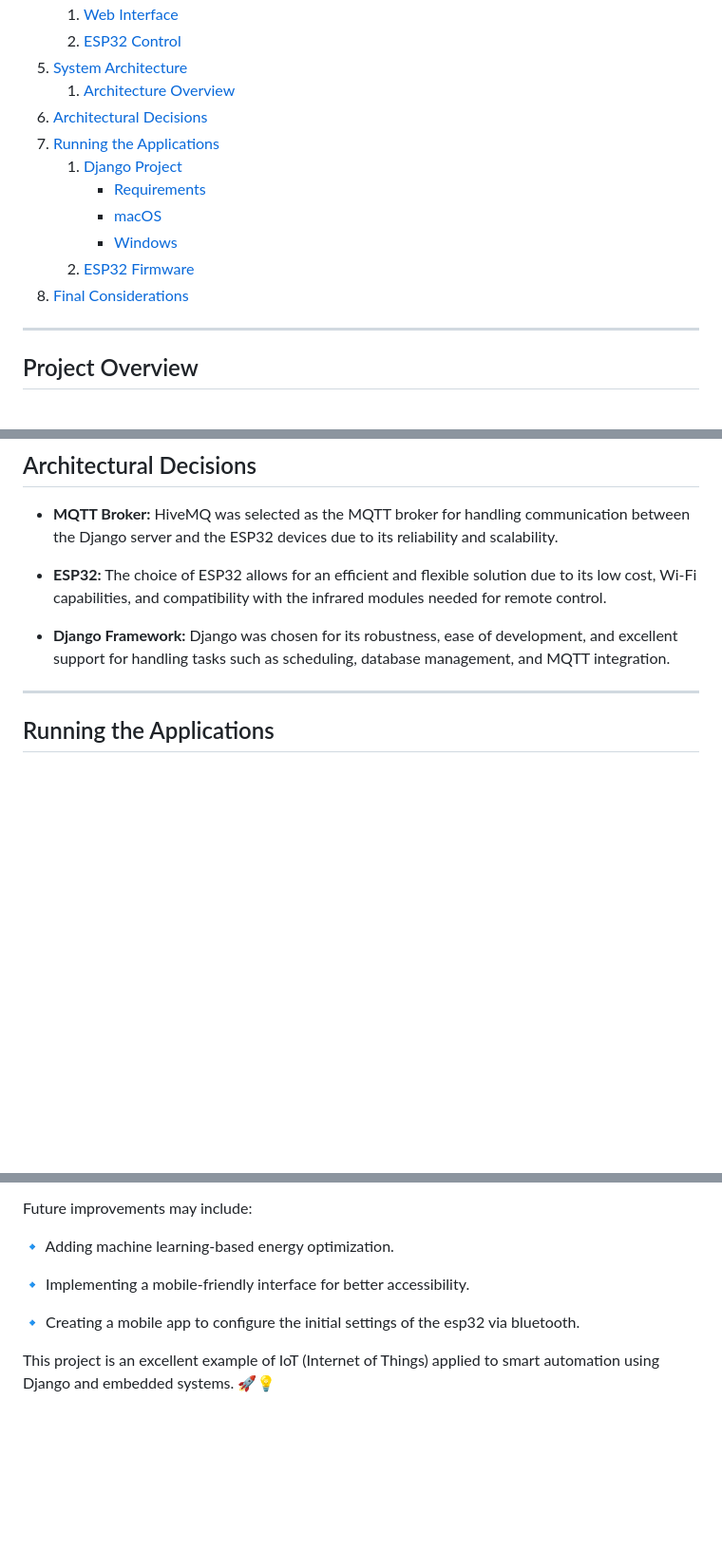
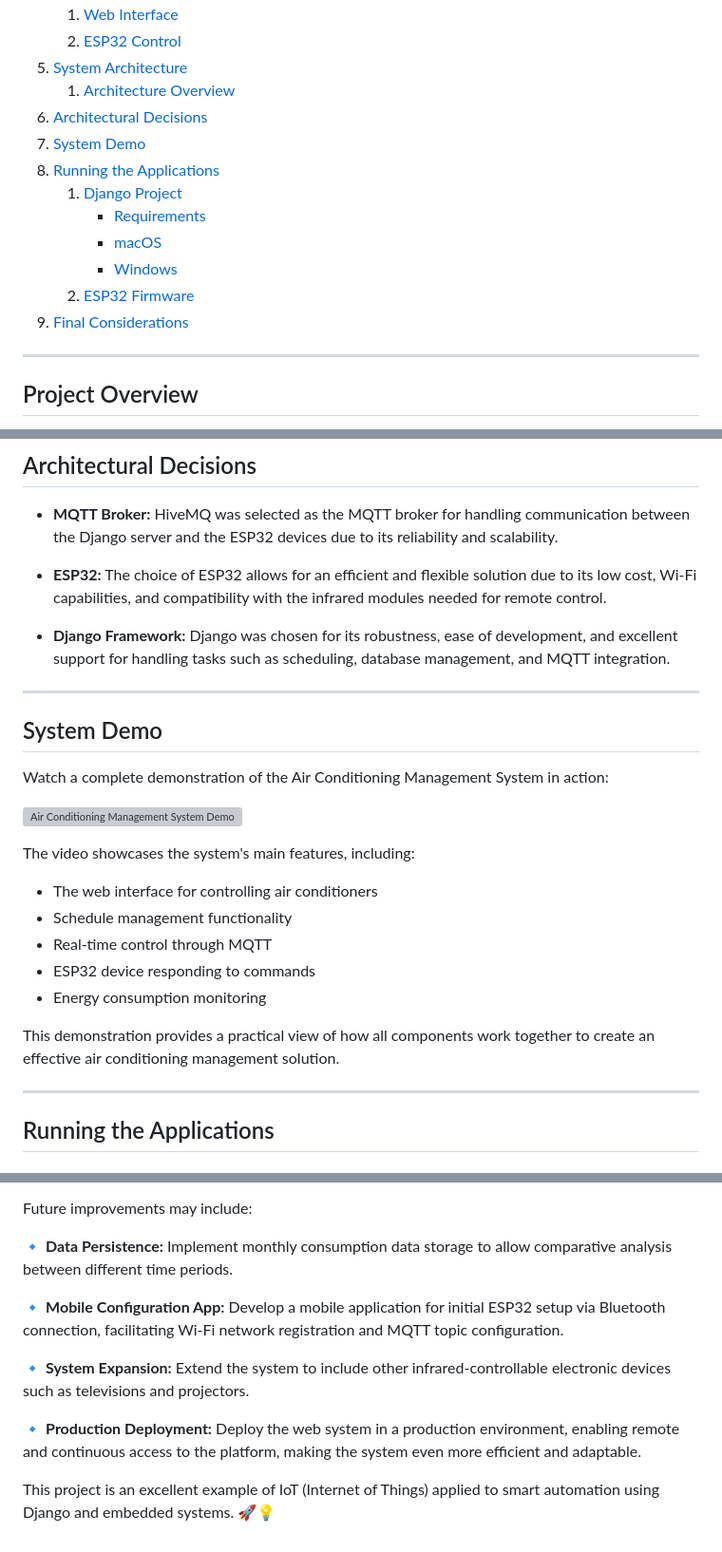
Before and after one commit to HielSaraiva/project-chronoair, a Markdown page: README.md, 3 parts joined by grey strips. Shown at 95% size. Rendered like a GitHub page; blank space fills up the shorter version; grey boxes are pictures that could not be loaded.

Commit message:
docs: updating README.md

```diff
--- a/README.md
+++ b/README.md
@@ -13,13 +13,14 @@
 5. [System Architecture](#system-architecture)
    1. [Architecture Overview](#architecture-overview)
 6. [Architectural Decisions](#architectural-decisions)
-7. [Running the Applications](#running-the-applications)
+7. [System Demo](#system-demo)
+8. [Running the Applications](#running-the-applications)
    1. [Django Project](#django-project)
       - [Requirements](#requirements)
       - [macOS](#macos)
       - [Windows](#windows)
    2. [ESP32 Firmware](#esp32-firmware)
-8. [Final Considerations](#final-considerations)
+9. [Final Considerations](#final-considerations)
 
 ---
 
@@ -165,6 +168,23 @@ This architecture ensures **scalability**, **reliability**, and **real-time comm
 - **ESP32:** The choice of ESP32 allows for an efficient and flexible solution due to its low cost, Wi-Fi capabilities, and compatibility with the infrared modules needed for remote control.
 
 - **Django Framework:** Django was chosen for its robustness, ease of development, and excellent support for handling tasks such as scheduling, database management, and MQTT integration.
+
+---
+
+## System Demo
+
+Watch a complete demonstration of the Air Conditioning Management System in action:
+
+[![Air Conditioning Management System Demo](https://img.youtube.com/vi/PDNEwkL1ijo/0.jpg)](https://www.youtube.com/watch?v=PDNEwkL1ijo)
+
+The video showcases the system's main features, including:
+- The web interface for controlling air conditioners
+- Schedule management functionality
+- Real-time control through MQTT
+- ESP32 device responding to commands
+- Energy consumption monitoring
+
+This demonstration provides a practical view of how all components work together to create an effective air conditioning management solution.
 
 ---
 
@@ -468,10 +488,12 @@ This project demonstrates a practical application of embedded systems and web te
 
 Future improvements may include:
 
-🔹 Adding machine learning-based energy optimization.
+🔹 **Data Persistence:** Implement monthly consumption data storage to allow comparative analysis between different time periods.
 
-🔹 Implementing a mobile-friendly interface for better accessibility.
+🔹 **Mobile Configuration App:** Develop a mobile application for initial ESP32 setup via Bluetooth connection, facilitating Wi-Fi network registration and MQTT topic configuration.
 
-🔹 Creating a mobile app to configure the initial settings of the esp32 via bluetooth.
+🔹 **System Expansion:** Extend the system to include other infrared-controllable electronic devices such as televisions and projectors.
+
+🔹 **Production Deployment:** Deploy the web system in a production environment, enabling remote and continuous access to the platform, making the system even more efficient and adaptable.
 
 This project is an excellent example of IoT (Internet of Things) applied to smart automation using Django and embedded systems. 🚀💡
```
Also changed, not shown: other parts of README.md (+2 -0 lines).
